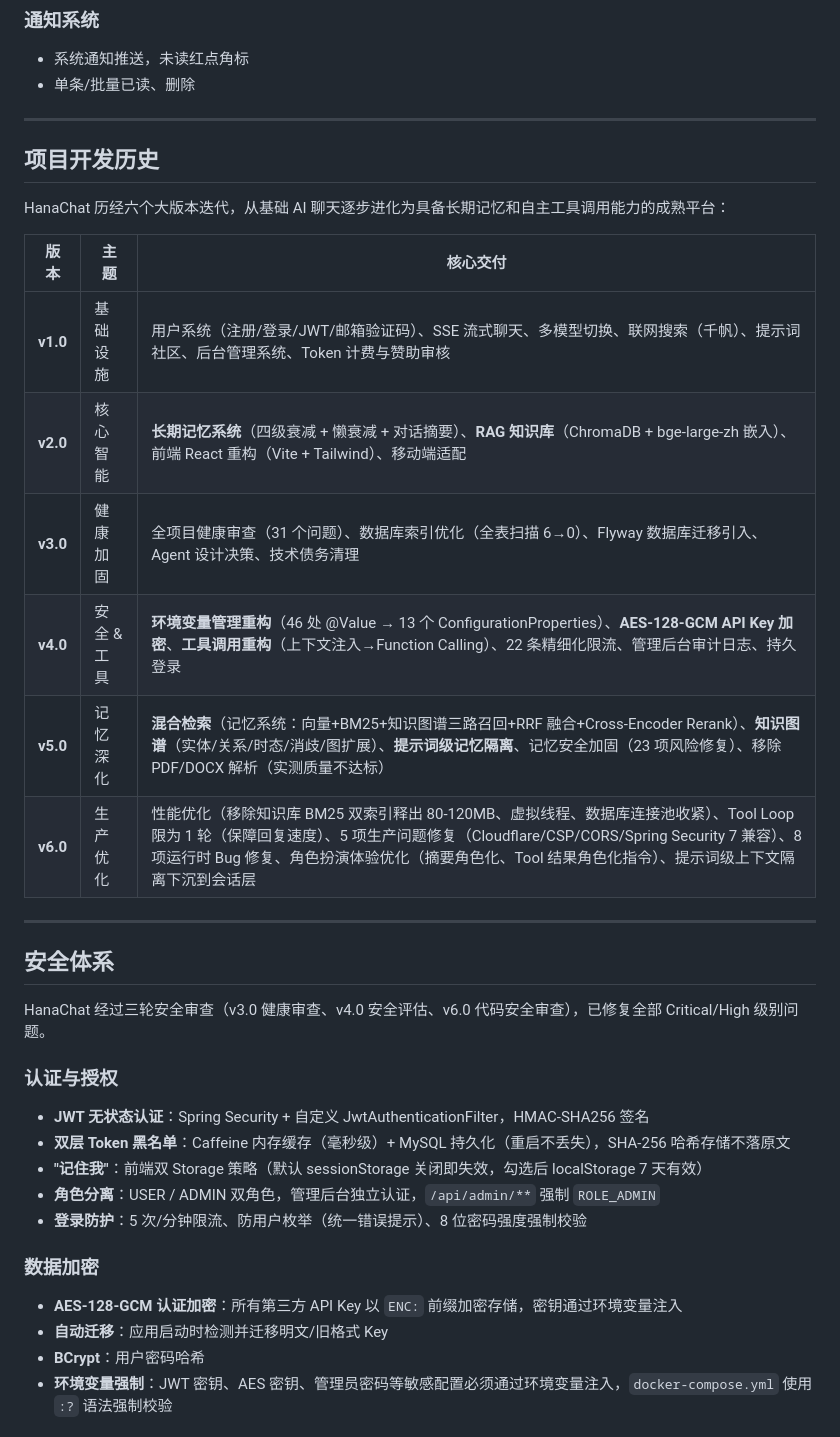
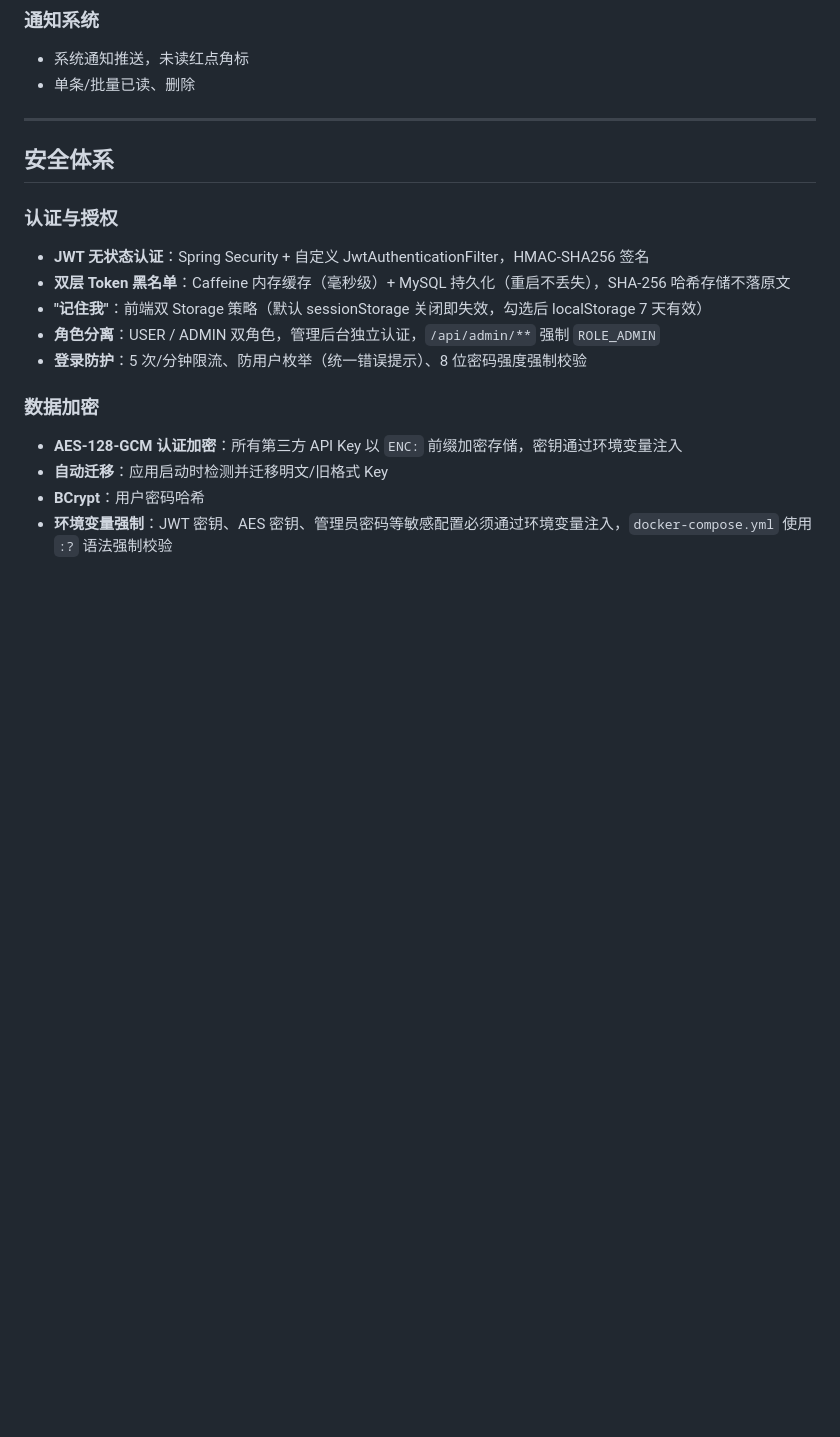
Before and after one commit to kleetor/AiChat, a Markdown page: README.md, the part around one of its changes. Drawn GitHub-style; blank space fills up the shorter version.

```diff
--- a/README.md
+++ b/README.md
@@ -187,24 +187,8 @@ HanaChat 不是又一个 AI 聊天套壳——它在四个维度上做出了有
 
 ---
 
-## 项目开发历史
-
-HanaChat 历经六个大版本迭代，从基础 AI 聊天逐步进化为具备长期记忆和自主工具调用能力的成熟平台：
-
-| 版本 | 主题 | 核心交付 |
-|------|------|----------|
-| **v1.0** | 基础设施 | 用户系统（注册/登录/JWT/邮箱验证码）、SSE 流式聊天、多模型切换、联网搜索（千帆）、提示词社区、后台管理系统、Token 计费与赞助审核 |
-| **v2.0** | 核心智能 | **长期记忆系统**（四级衰减 + 懒衰减 + 对话摘要）、**RAG 知识库**（ChromaDB + bge-large-zh 嵌入）、前端 React 重构（Vite + Tailwind）、移动端适配 |
-| **v3.0** | 健康加固 | 全项目健康审查（31 个问题）、数据库索引优化（全表扫描 6→0）、Flyway 数据库迁移引入、Agent 设计决策、技术债务清理 |
-| **v4.0** | 安全 & 工具 | **环境变量管理重构**（46 处 @Value → 13 个 ConfigurationProperties）、**AES-128-GCM API Key 加密**、**工具调用重构**（上下文注入→Function Calling）、22 条精细化限流、管理后台审计日志、持久登录 |
-| **v5.0** | 记忆深化 | **混合检索**（记忆系统：向量+BM25+知识图谱三路召回+RRF 融合+Cross-Encoder Rerank）、**知识图谱**（实体/关系/时态/消歧/图扩展）、**提示词级记忆隔离**、记忆安全加固（23 项风险修复）、移除 PDF/DOCX 解析（实测质量不达标） |
-| **v6.0** | 生产优化 | 性能优化（移除知识库 BM25 双索引释出 80-120MB、虚拟线程、数据库连接池收紧）、Tool Loop 限为 1 轮（保障回复速度）、5 项生产问题修复（Cloudflare/CSP/CORS/Spring Security 7 兼容）、8 项运行时 Bug 修复、角色扮演体验优化（摘要角色化、Tool 结果角色化指令）、提示词级上下文隔离下沉到会话层 |
-
----
 
 ## 安全体系
-
-HanaChat 经过三轮安全审查（v3.0 健康审查、v4.0 安全评估、v6.0 代码安全审查），已修复全部 Critical/High 级别问题。
 
 ### 认证与授权
 
```
Also changed, not shown: other parts of README.md (+3 -3 lines), README_EN.md (+1 -15 lines).
